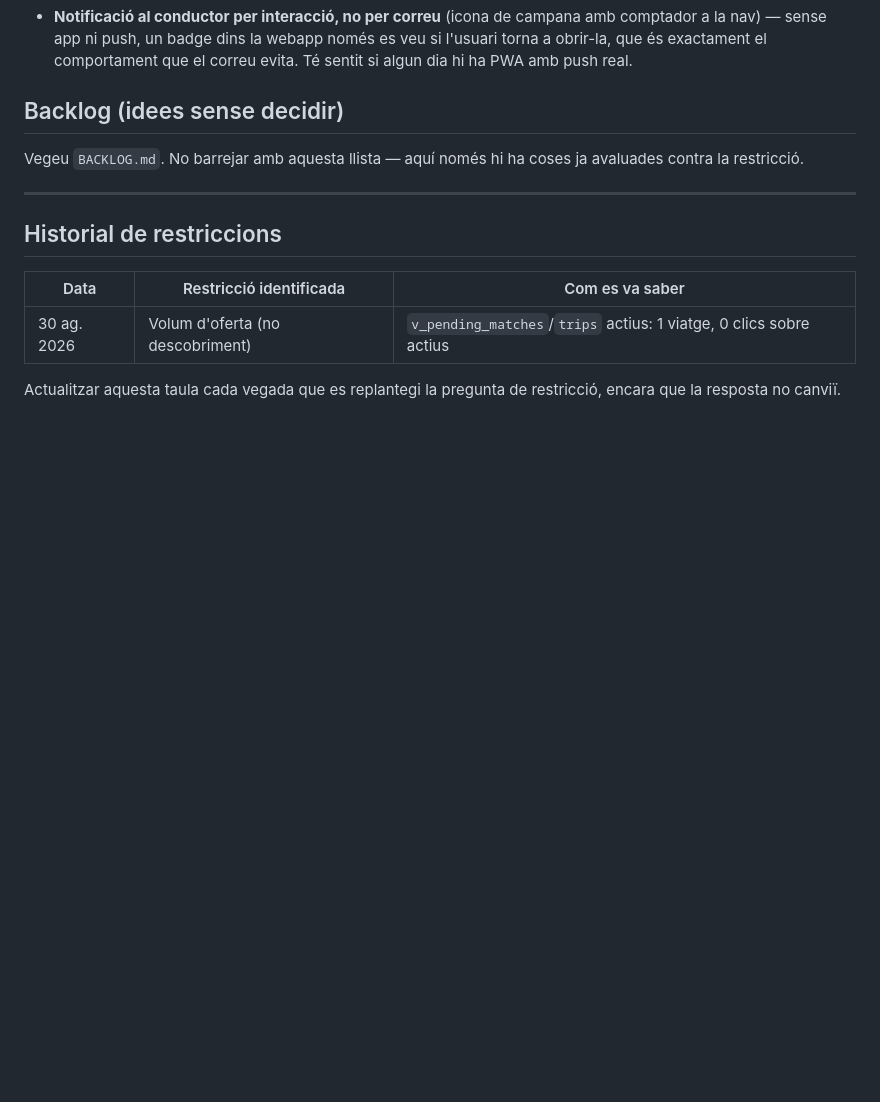
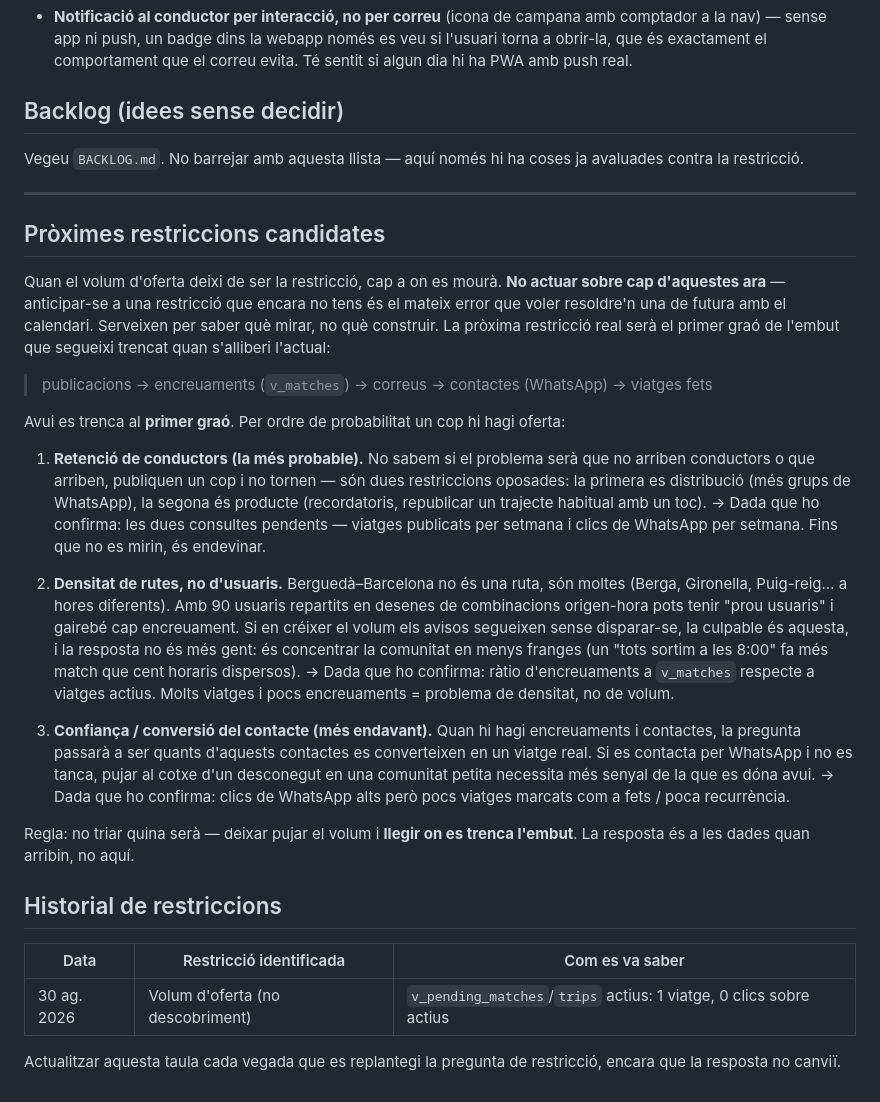
Before and after one commit to chewim/pujobaixo, a Markdown page: ROADMAP.md, the part around the change. Rendered like a GitHub page; blank space fills up the shorter version.

Commit message:
roadmap update

```diff
--- a/ROADMAP.md
+++ b/ROADMAP.md
@@ -42,6 +42,25 @@ Vegeu `BACKLOG.md`. No barrejar amb aquesta llista — aquí només hi ha coses
 
 ---
 
+## Pròximes restriccions candidates
+
+Quan el volum d'oferta deixi de ser la restricció, cap a on es mourà. **No actuar sobre cap d'aquestes ara** — anticipar-se a una restricció que encara no tens és el mateix error que voler resoldre'n una de futura amb el calendari. Serveixen per saber què mirar, no què construir. La pròxima restricció real serà el primer graó de l'embut que segueixi trencat quan s'alliberi l'actual:
+
+> publicacions → encreuaments (`v_matches`) → correus → contactes (WhatsApp) → viatges fets
+
+Avui es trenca al **primer graó**. Per ordre de probabilitat un cop hi hagi oferta:
+
+1. **Retenció de conductors (la més probable).** No sabem si el problema serà que no arriben conductors o que arriben, publiquen un cop i no tornen — són dues restriccions oposades: la primera es distribució (més grups de WhatsApp), la segona és producte (recordatoris, republicar un trajecte habitual amb un toc).
+   → Dada que ho confirma: les dues consultes pendents — viatges publicats per setmana i clics de WhatsApp per setmana. Fins que no es mirin, és endevinar.
+
+2. **Densitat de rutes, no d'usuaris.** Berguedà–Barcelona no és una ruta, són moltes (Berga, Gironella, Puig-reig… a hores diferents). Amb 90 usuaris repartits en desenes de combinacions origen-hora pots tenir "prou usuaris" i gairebé cap encreuament. Si en créixer el volum els avisos segueixen sense disparar-se, la culpable és aquesta, i la resposta no és més gent: és concentrar la comunitat en menys franges (un "tots sortim a les 8:00" fa més match que cent horaris dispersos).
+   → Dada que ho confirma: ràtio d'encreuaments a `v_matches` respecte a viatges actius. Molts viatges i pocs encreuaments = problema de densitat, no de volum.
+
+3. **Confiança / conversió del contacte (més endavant).** Quan hi hagi encreuaments i contactes, la pregunta passarà a ser quants d'aquests contactes es converteixen en un viatge real. Si es contacta per WhatsApp i no es tanca, pujar al cotxe d'un desconegut en una comunitat petita necessita més senyal de la que es dóna avui.
+   → Dada que ho confirma: clics de WhatsApp alts però pocs viatges marcats com a fets / poca recurrència.
+
+Regla: no triar quina serà — deixar pujar el volum i **llegir on es trenca l'embut**. La resposta és a les dades quan arribin, no aquí.
+
 ## Historial de restriccions
 
 | Data | Restricció identificada | Com es va saber |
```
